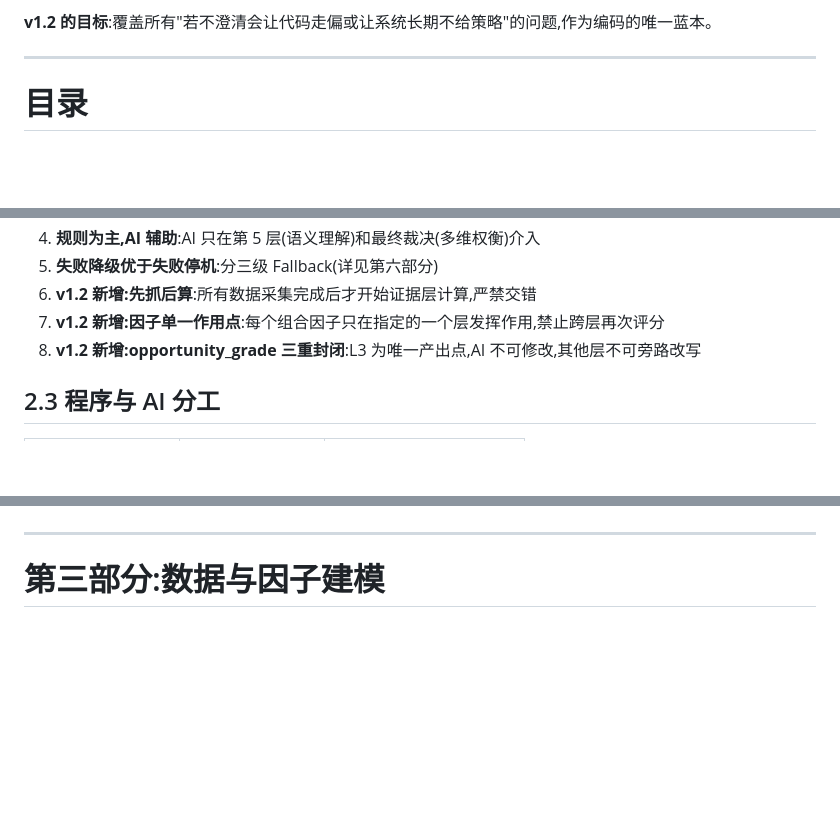
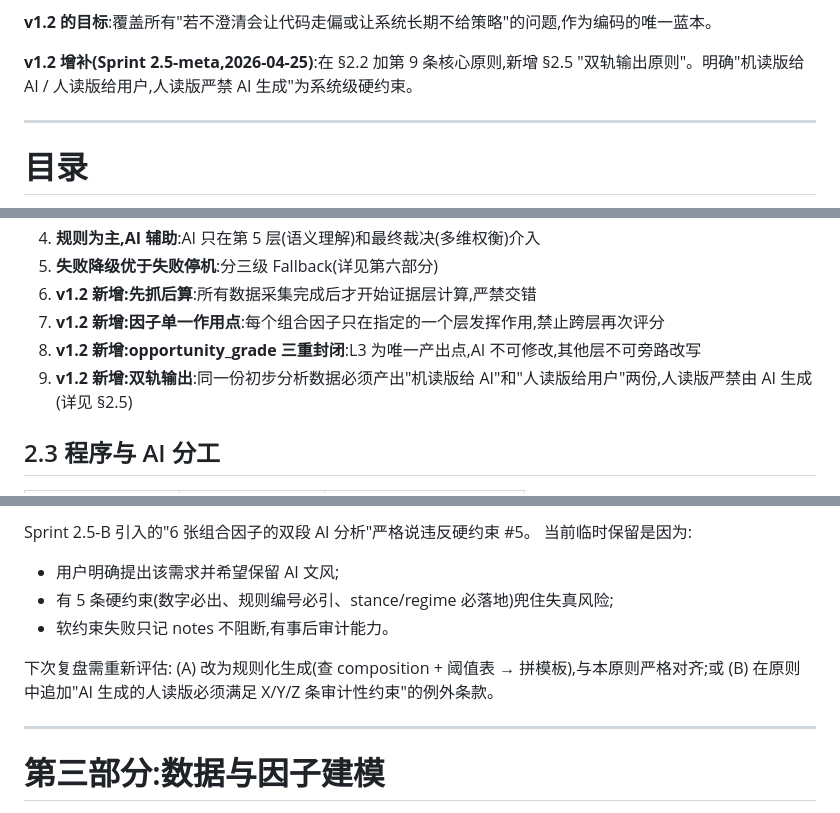
Before and after one commit to xiangjiao43/btc_swing_system, a Markdown page: docs/modeling.md, 3 parts joined by grey strips. Drawn GitHub-style; blank space fills up the shorter version.

Commit message:
docs(modeling): formalize dual-track output principle (machine vs human)
Co-Authored-By: Claude Opus 4.7 (1M context) <noreply@anthropic.com>

```diff
--- a/docs/modeling.md
+++ b/docs/modeling.md
@@ -41,6 +41,8 @@
 - **工程落地细节**(evidence_cards 规则;降级版 StrategyState;告警通道;冷启动;版本号;AI 模型记录)
 
 **v1.2 的目标**:覆盖所有"若不澄清会让代码走偏或让系统长期不给策略"的问题,作为编码的唯一蓝本。
+
+**v1.2 增补(Sprint 2.5-meta,2026-04-25)**:在 §2.2 加第 9 条核心原则,新增 §2.5 "双轨输出原则"。明确"机读版给 AI / 人读版给用户,人读版严禁 AI 生成"为系统级硬约束。
 
 ---
 
@@ -212,6 +214,7 @@
 6. **v1.2 新增:先抓后算**:所有数据采集完成后才开始证据层计算,严禁交错
 7. **v1.2 新增:因子单一作用点**:每个组合因子只在指定的一个层发挥作用,禁止跨层再次评分
 8. **v1.2 新增:opportunity_grade 三重封闭**:L3 为唯一产出点,AI 不可修改,其他层不可旁路改写
+9. **v1.2 新增:双轨输出**:同一份初步分析数据必须产出"机读版给 AI"和"人读版给用户"两份,人读版严禁由 AI 生成(详见 §2.5)
 
 ## 2.3 程序与 AI 分工
 
@@ -261,3 +308,12 @@
+Sprint 2.5-B 引入的"6 张组合因子的双段 AI 分析"严格说违反硬约束 #5。
+当前临时保留是因为:
+  - 用户明确提出该需求并希望保留 AI 文风;
+  - 有 5 条硬约束(数字必出、规则编号必引、stance/regime 必落地)兜住失真风险;
+  - 软约束失败只记 notes 不阻断,有事后审计能力。
+
+下次复盘需重新评估:
+  (A) 改为规则化生成(查 composition + 阈值表 → 拼模板),与本原则严格对齐;或
+  (B) 在原则中追加"AI 生成的人读版必须满足 X/Y/Z 条审计性约束"的例外条款。
 
 ---
 
```
Also changed, not shown: other parts of docs/modeling.md (+44 -0 lines), CLAUDE.md (+18 -0 lines), docs/cc_reports/sprint_2_5_meta.md (added, +77 -0 lines).
